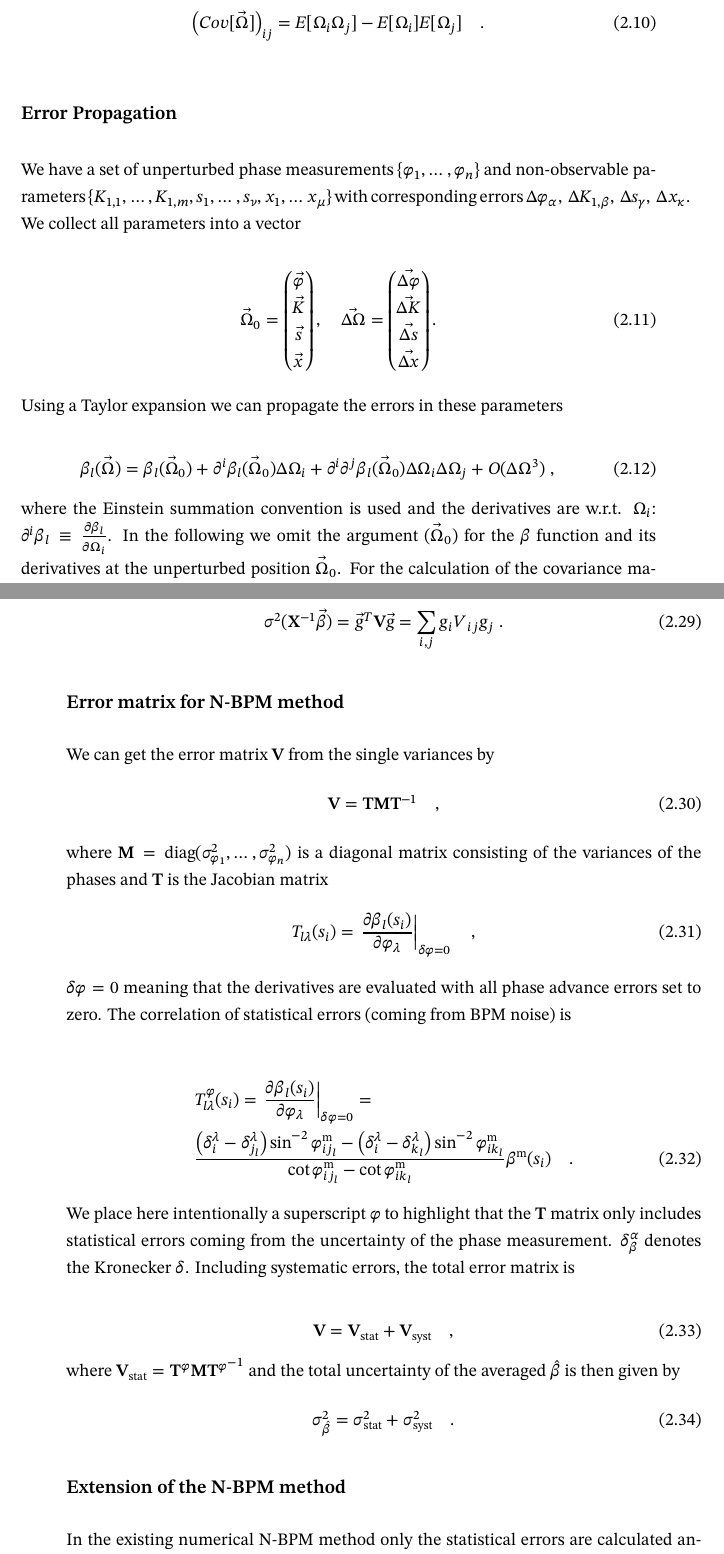
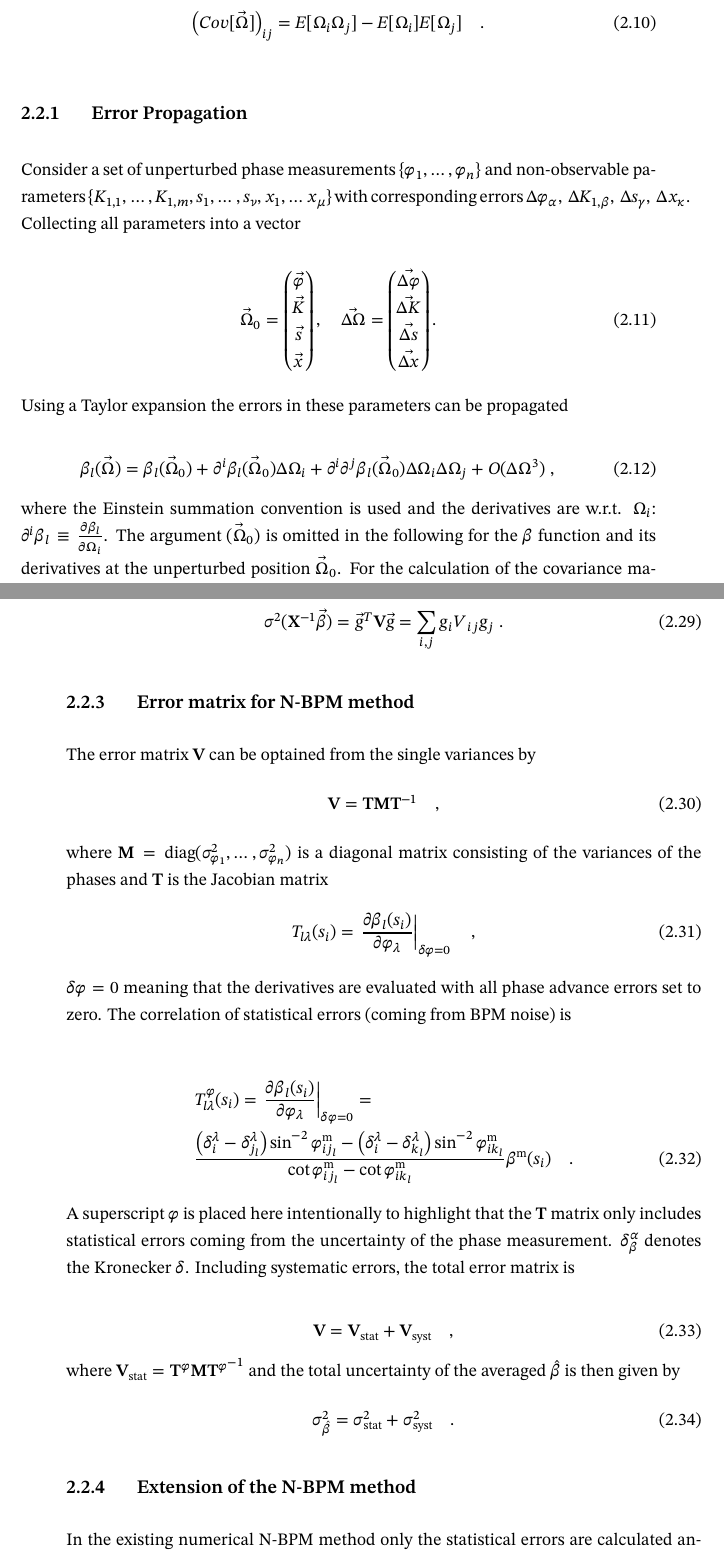
Before and after one commit to awegsche/phd_thesis, a LaTeX thesis (thesis.tex, which reads a_nbpm.tex): two parts of pages 18 and 21 of 35, joined at a grey line, cut so that both start at the same text. Compiled offline with XeLaTeX.

Commit message:
reformulated 'we'
- cleaned at some points

```diff
--- a/a_nbpm.tex
+++ b/a_nbpm.tex
@@ -179,9 +179,10 @@ of expected values of each component and similar for matrices.
     \fstop
 \end{equation}
 
-\subsubsection{Error Propagation}
+\subsection{Error Propagation}
 
-We have a set of unperturbed phase measurements $ \{\phi_1, \ldots, \phi_n\} $ and non-observable  parameters $  \{ K_{1,1} , \ldots , K_{1,m}, s_1, \ldots, s_{\nu}, x_1, \ldots x_{\mu} \} $ with corresponding errors $ \Delta \phi_\alpha,\, \Delta K_{1,\beta}, \,\Delta s_\gamma,\, \Delta x_\kappa  $. We collect all parameters into a vector
+Consider a set of unperturbed phase measurements $ \{\phi_1, \ldots, \phi_n\} $ and non-observable  parameters $  \{ K_{1,1} , \ldots , K_{1,m}, s_1, \ldots, s_{\nu}, x_1, \ldots x_{\mu} \} $ with corresponding errors $ \Delta \phi_\alpha,\, \Delta K_{1,\beta}, \,\Delta s_\gamma,\, \Delta x_\kappa  $.
+Collecting all parameters into a vector
 
 \begin{equation}
 \vec{\Omega}_0 =
@@ -200,10 +201,11 @@ We have a set of unperturbed phase measurements $ \{\phi_1, \ldots, \phi_n\} $ a
 \end{pmatrix}.
 \end{equation}
 
-Using a Taylor expansion we can propagate the errors in these parameters
+Using a Taylor expansion the errors in these parameters can be propagated
 
 \begin{equation}
 \beta_l (\vec{\Omega}) = \beta_l(\vec{\Omega}_0) + \partial^i\beta_l(\vec{\Omega}_0)\Delta\Omega_i +  \partial^i\partial^j\beta_l(\vec{\Omega}_0)\Delta\Omega_i\Delta\Omega_j + O(\Delta\Omega^3)\;,
 \label{eq:err_prop}
 \end{equation}
-where the Einstein summation convention is used and the derivatives are w.r.t. $ \Omega_i $: $ \partial^i\beta_l \equiv \frac{\partial \beta_l}{\partial \Omega_i} $. In the following we omit the argument $ (\vec{\Omega}_0) $ for the $ \beta $ function and its derivatives at the unperturbed position $ \vec{\Omega}_0 $. For the calculation of the covariance matrix, we truncate \eqref{eq:err_prop} to second order and derive the two summands of \eqref{eq:cov} separately.
+where the Einstein summation convention is used and the derivatives are w.r.t. $ \Omega_i $: $ \partial^i\beta_l \equiv \frac{\partial \beta_l}{\partial \Omega_i} $.
+The argument $ (\vec{\Omega}_0) $ is omitted in the following for the $ \beta $ function and its derivatives at the unperturbed position $ \vec{\Omega}_0 $. For the calculation of the covariance matrix,
@@ -310,9 +315,9 @@ The uncertainty of the weighted average is then
 \sigma^2(\mat{X}^{-1}\vec{\beta}) = \vec{g}^T\mat{V}\vec{g} = \sum\limits_{i,j}g_iV_{ij}g_j\;.
 \end{equation}
 
-\subsubsection{Error matrix for N-BPM method}
+\subsection{Error matrix for N-BPM method}
 
-We can get the error matrix $ \mathbf{V} $ from the single variances by
+The error matrix $ \mathbf{V} $ can be optained from the single variances by
 \begin{equation}
 \mathbf{V} = \mathbf{T}\mathbf{M}\mathbf{T}^{-1}\quad ,
 \label{eq:V}
@@ -336,7 +341,7 @@ $ \delta\phi=0 $ meaning that the derivatives are evaluated with all phase advan
 \beta\m(s_i)\quad .
 \label{eq:Tphiij}
 \end{align}
-We place here intentionally a superscript $ \phi $ to highlight that the $ \mat{T} $ matrix only includes statistical errors coming from the uncertainty of the phase measurement. $\delta^\alpha_\beta $ denotes the Kronecker~$\delta$. Including systematic errors, the total error matrix is
+A superscript $ \phi $ is placed here intentionally to highlight that the $ \mat{T} $ matrix only includes statistical errors coming from the uncertainty of the phase measurement. $\delta^\alpha_\beta $ denotes the Kronecker~$\delta$. Including systematic errors, the total error matrix is
 
 \begin{equation}
 \mathbf{V} = \mathbf{V_\text{stat}} + \mathbf{V}_\text{syst}\quad ,
@@ -347,7 +352,7 @@ where $ \mathbf{V}_\text{stat} = \mathbf{T}^\phi \mathbf{M} {\mathbf{T}^{\phi}}^
 \sigma_{\hat{\beta}}^2 = \sigma_\text{stat}^2 + \sigma_\text{syst}^2\quad .
 \end{equation}
 
-\subsubsection{Extension of the N-BPM method}
+\subsection{Extension of the N-BPM method}
 
 In the existing numerical N-BPM method only the statistical errors are calculated analytically while
 $\mathbf{V}_\text{syst}$ and hence $\sigma_\text{syst}^2$ are evaluated from Monte Carlo simulations
```
Also changed, not shown: a_nbpm.tex (36 more changed lines).
